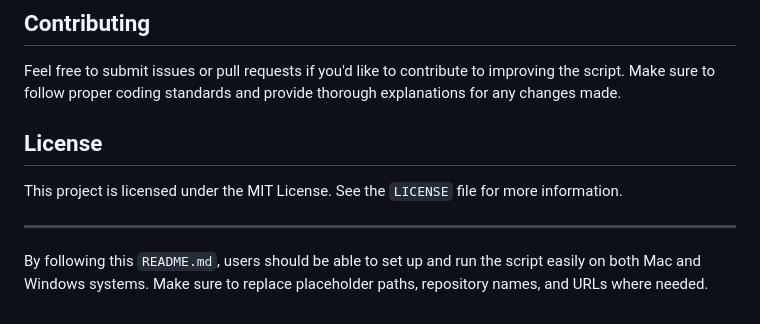
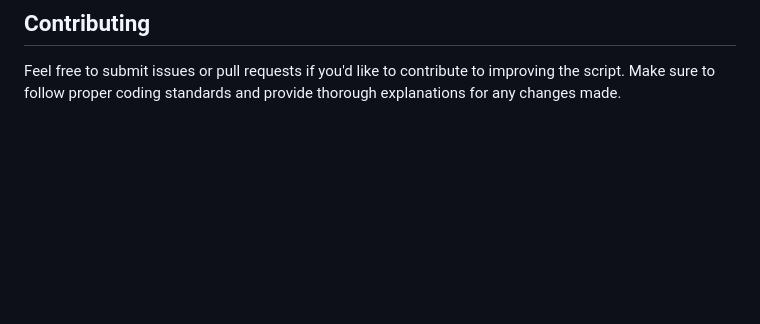
Before and after one commit to thejessicafelts/270toWin-Simulation-Automation, a Markdown page: README.md, the part around the change. Rendered like a GitHub page; blank space fills up the shorter version.

```diff
--- a/README.md
+++ b/README.md
@@ -120,11 +120,3 @@ Harris: 269, Trump: 269
 ## Contributing
 
 Feel free to submit issues or pull requests if you'd like to contribute to improving the script. Make sure to follow proper coding standards and provide thorough explanations for any changes made.
-
-## License
-
-This project is licensed under the MIT License. See the `LICENSE` file for more information.
-
----
-
-By following this `README.md`, users should be able to set up and run the script easily on both Mac and Windows systems. Make sure to replace placeholder paths, repository names, and URLs where needed.
```
